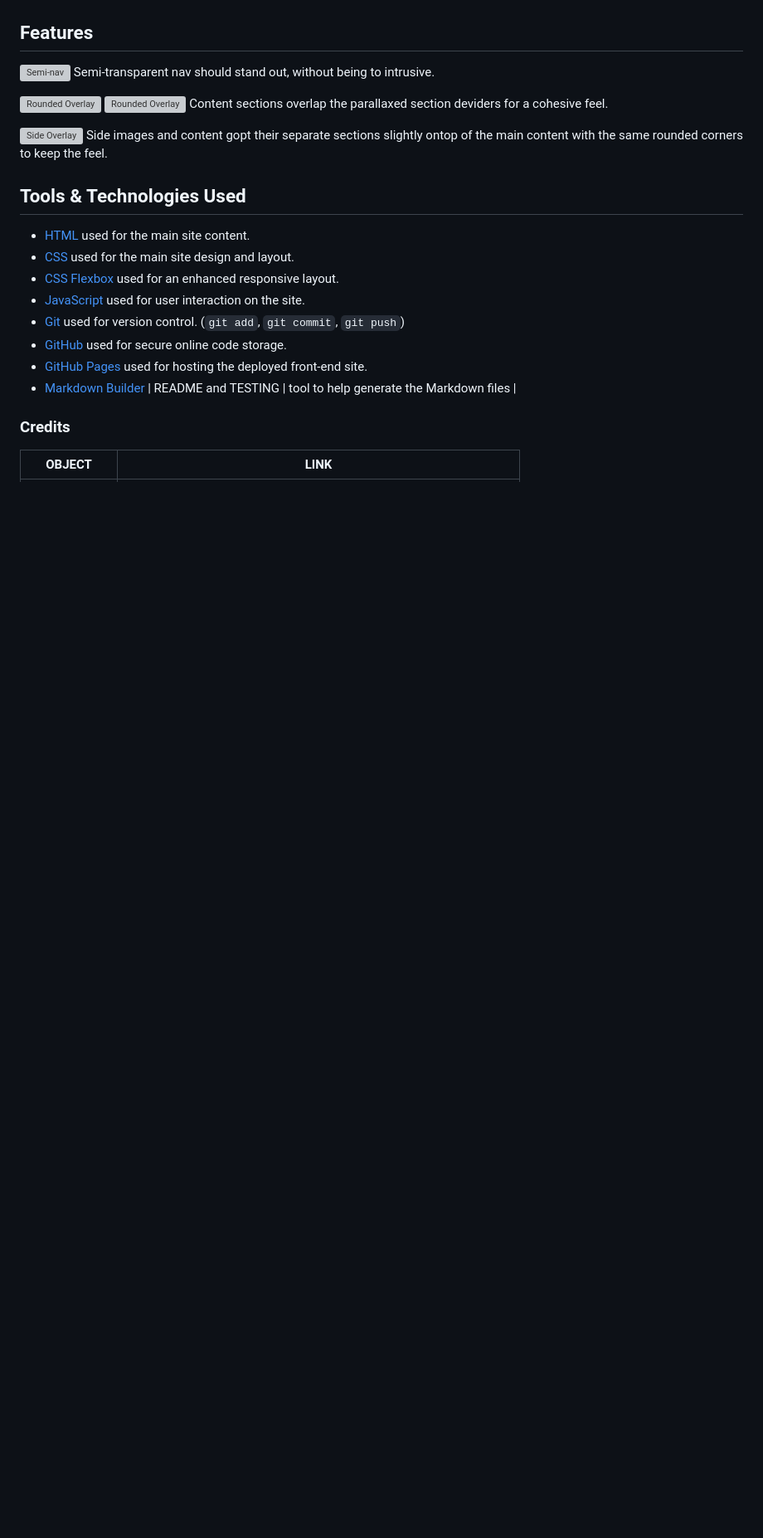
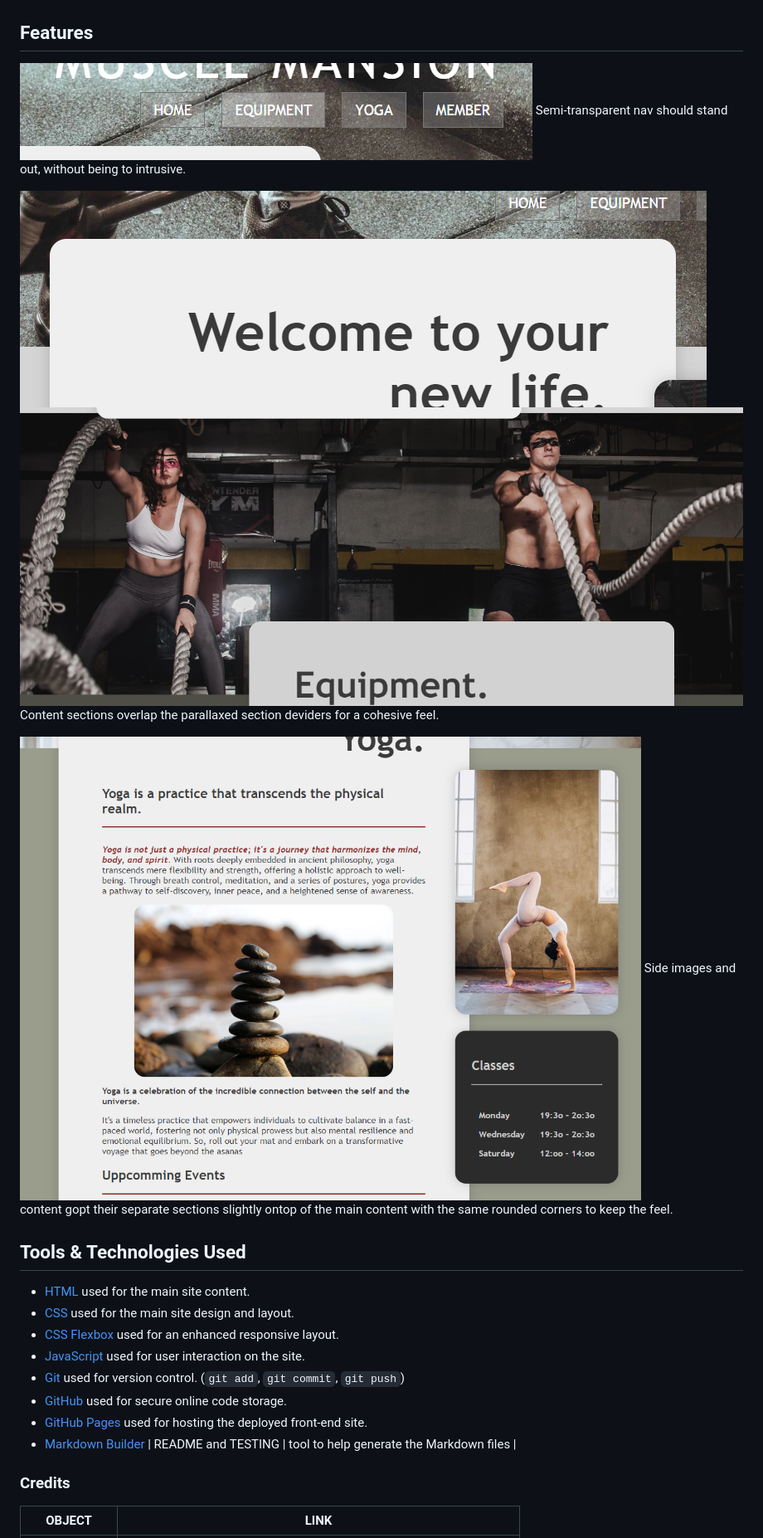
Before and after one commit to zakenaio/ci2023dfs-p1-site-main, a Markdown page: README.md, the part around the change. Shown: that part at 83% size. GitHub-like rendering; blank space fills up the shorter version; grey boxes are pictures that could not be loaded.

Commit message:
Correction of filepaths

```diff
--- a/README.md
+++ b/README.md
@@ -89,14 +89,14 @@ I believe it was the right choice, simpler, easier on the eyes.
 
 ## Features
 
-![Semi-nav](documentation/nav-transp.png)
+![Semi-nav](resources/nav-transp.png)
 Semi-transparent nav should stand out, without being to intrusive.
 
-![Rounded Overlay](documentation/rounded-overlay.png)
-![Rounded Overlay](documentation/cohesive.png)
+![Rounded Overlay](resources/rounded-overlay.png)
+![Rounded Overlay](resources/cohesive.png)
 Content sections overlap the parallaxed section deviders for a cohesive feel.
 
-![Side Overlay](documentation/over-blobs.png)
+![Side Overlay](resources/over-blobs.png)
 Side images and content gopt their separate sections slightly ontop of the main content with the same rounded corners to keep the feel.
 
 ## Tools & Technologies Used
```
